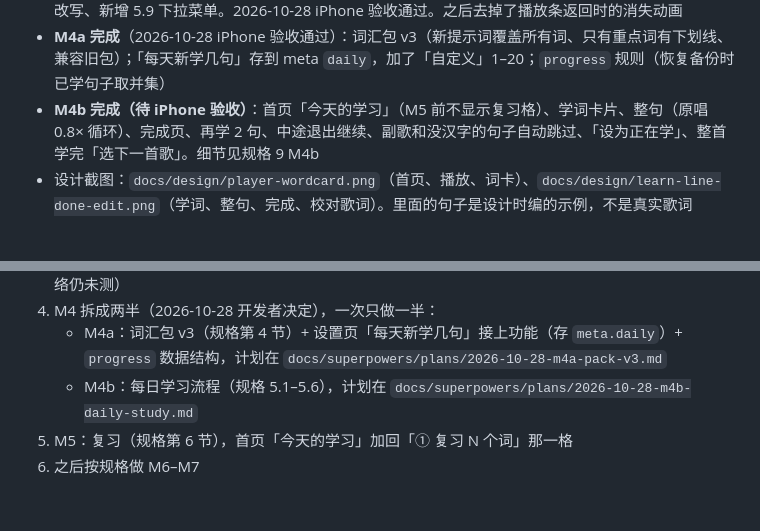
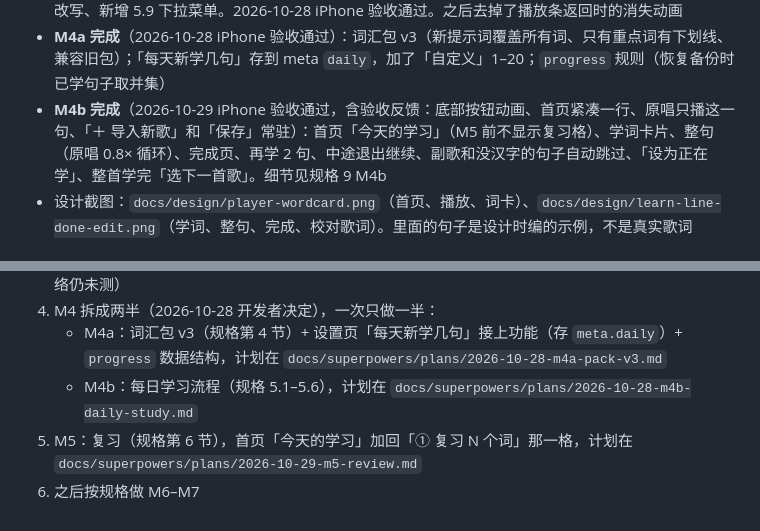
Before and after one commit to gordon328/singin-canto, a Markdown page: CLAUDE.md, 2 parts joined by grey strips. Rendered like a GitHub page.

Commit message:
M5 计划：复习；M4b 验收通过
Co-Authored-By: Claude Opus 5.5 <noreply@anthropic.com>

```diff
--- a/CLAUDE.md
+++ b/CLAUDE.md
@@ -81,7 +81,7 @@
 - **M3.11**：状态栏换思路，不再调遮罩：备份改成整页「设置」（首页齿轮，从右边滑入，含「每天新学几句」2/4/6 先只显示）；去掉 `#topTint`；弹窗暗色层放进当前页面（absolute，跟着页面）；声调键帽按新规范 5.2 改成底座 + 键面两层；按下 class 改名 `.is-pressed`。真机：不闪，但状态栏不变暗，和变暗的页面不协调
 - **M3.12**：整个 App 不再使用暗幕：「⋯」改成下拉小菜单（编辑歌曲 / 词汇包 / 删除）；底部弹窗去掉暗色层、只用阴影，点外面关闭（确认类弹窗必须点按钮，未保存提示加了「继续编辑」）；设计规范 5.6 改写、新增 5.9 下拉菜单。2026-10-28 iPhone 验收通过。之后去掉了播放条返回时的消失动画
 - **M4a 完成**（2026-10-28 iPhone 验收通过）：词汇包 v3（新提示词覆盖所有词、只有重点词有下划线、兼容旧包）；「每天新学几句」存到 meta `daily`，加了「自定义」1–20；`progress` 规则（恢复备份时已学句子取并集）
-- **M4b 完成（待 iPhone 验收）**：首页「今天的学习」（M5 前不显示复习格）、学词卡片、整句（原唱 0.8× 循环）、完成页、再学 2 句、中途退出继续、副歌和没汉字的句子自动跳过、「设为正在学」、整首学完「选下一首歌」。细节见规格 9 M4b
+- **M4b 完成**（2026-10-29 iPhone 验收通过，含验收反馈：底部按钮动画、首页紧凑一行、原唱只播这一句、「＋ 导入新歌」和「保存」常驻）：首页「今天的学习」（M5 前不显示复习格）、学词卡片、整句（原唱 0.8× 循环）、完成页、再学 2 句、中途退出继续、副歌和没汉字的句子自动跳过、「设为正在学」、整首学完「选下一首歌」。细节见规格 9 M4b
 - 设计截图：`docs/design/player-wordcard.png`（首页、播放、词卡）、`docs/design/learn-line-done-edit.png`（学词、整句、完成、校对歌词）。里面的句子是设计时编的示例，不是真实歌词
 
 ## 下一步（按顺序）
@@ -91,5 +91,5 @@
 4. M4 拆成两半（2026-10-28 开发者决定），一次只做一半：
    - M4a：词汇包 v3（规格第 4 节）+ 设置页「每天新学几句」接上功能（存 `meta.daily`）+ `progress` 数据结构，计划在 `docs/superpowers/plans/2026-10-28-m4a-pack-v3.md`
    - M4b：每日学习流程（规格 5.1–5.6），计划在 `docs/superpowers/plans/2026-10-28-m4b-daily-study.md`
-5. M5：复习（规格第 6 节），首页「今天的学习」加回「① 复习 N 个词」那一格
+5. M5：复习（规格第 6 节），首页「今天的学习」加回「① 复习 N 个词」那一格，计划在 `docs/superpowers/plans/2026-10-29-m5-review.md`
 6. 之后按规格做 M6–M7
```
Also changed, not shown: 1 other file.
